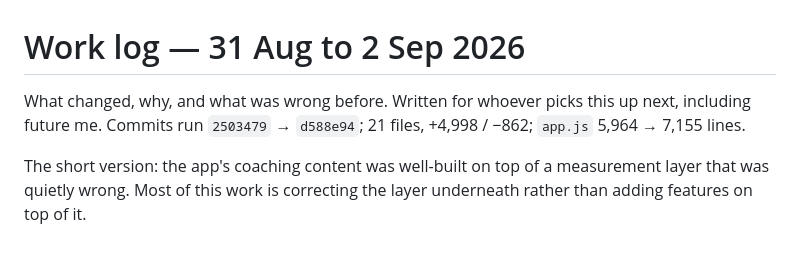
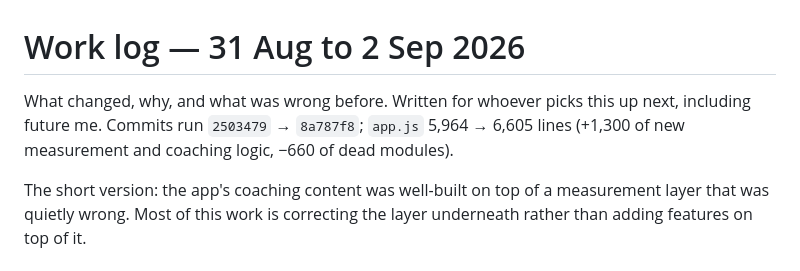
Before and after one commit to oliverseydlitz-ai/oliverseydlitz-ai.github.io, a Markdown page: docs/worklog-2026-09.md, the part around the change. Rendered like a GitHub page.

Commit message:
docs: correct work-log header stats after the cleanup
Co-Authored-By: Claude Opus 5 <noreply@anthropic.com>
Claude-Session: https://claude.ai/code/session_01BqDecFunpfhNVMd7ZppPUK

```diff
--- a/docs/worklog-2026-09.md
+++ b/docs/worklog-2026-09.md
@@ -1,8 +1,8 @@
 # Work log — 31 Aug to 2 Sep 2026
 
 What changed, why, and what was wrong before. Written for whoever picks this up
-next, including future me. Commits run `2503479` → `d588e94`;
-21 files, +4,998 / −862; `app.js` 5,964 → 7,155 lines.
+next, including future me. Commits run `2503479` → `8a787f8`; `app.js` 5,964 → 6,605 lines
+(+1,300 of new measurement and coaching logic, −660 of dead modules).
 
 The short version: the app's coaching content was well-built on top of a
 measurement layer that was quietly wrong. Most of this work is correcting the
```
